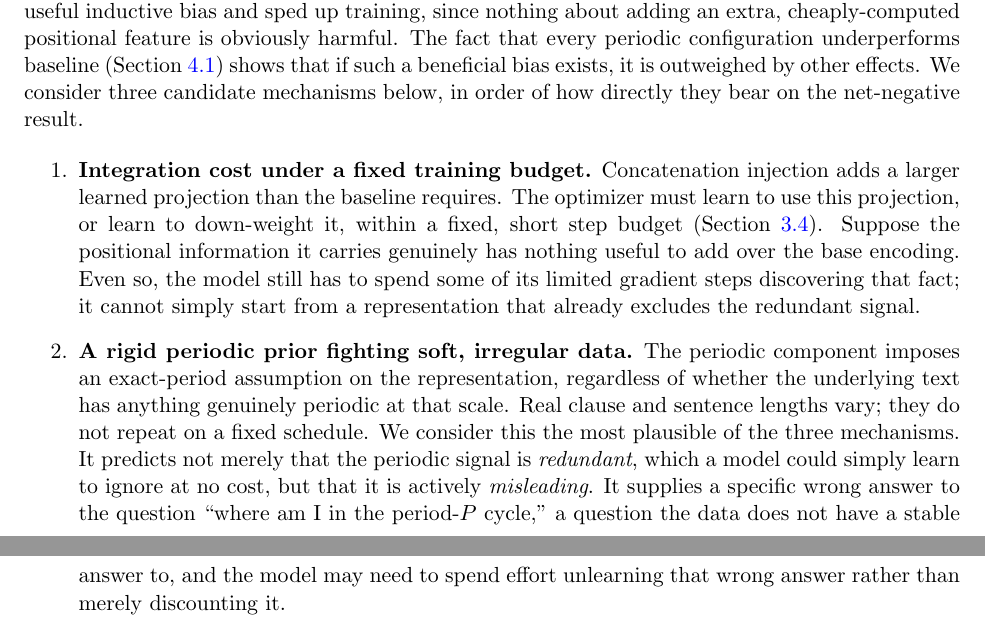
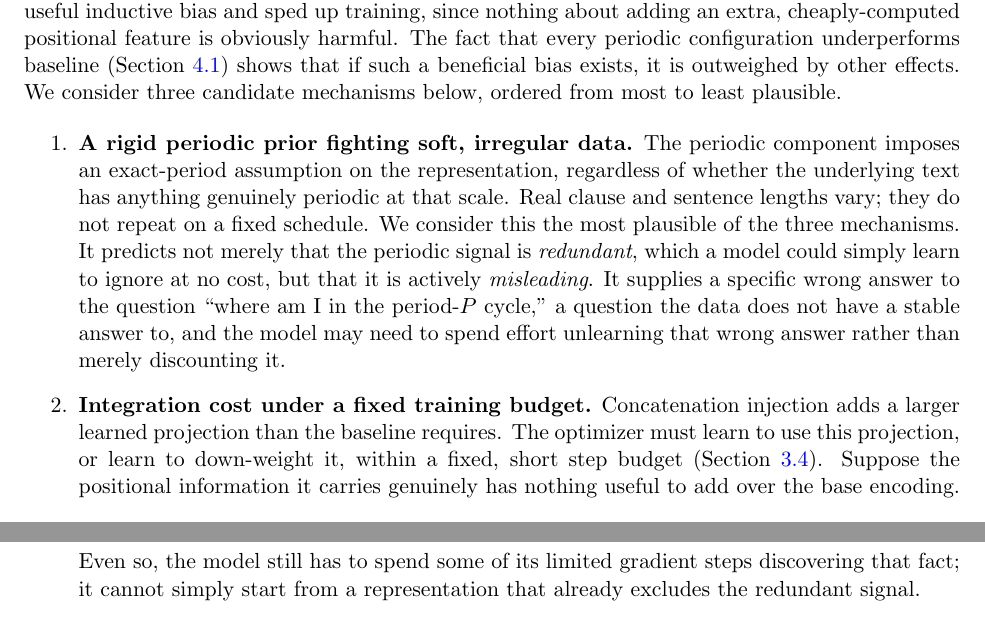
Before and after one commit to nav-nab/language-cadence-2, a LaTeX paper (writeup/paper.tex): two parts of pages 12 and 13 of 16, joined at a grey line, cut so that both start at the same text. Compiled offline with pdfLaTeX.

Commit message:
Reorder Section 5.1 mechanisms: most plausible first
The rigid-periodic-prior mechanism (previously listed second, already
flagged in prose as "the most plausible of the three") now leads the
list as item 1. Integration cost and the weaker-injection-channel
mechanism follow as items 2 and 3. Updated the cross-references in the
paragraph after the list ("mechanism 1"/"mechanisms 1 and 3" ->
"mechanism 1"/"mechanisms 2 and 3") to match the new numbering; all
other mentions elsewhere in the paper refer to mechanisms by name, not
number, so needed no change.

```diff
--- a/writeup/paper.tex
+++ b/writeup/paper.tex
@@ -249,11 +249,11 @@ This section is explicitly speculative. None of the mechanisms proposed here wer
 
 \subsection{Why might the periodic component underperform baseline?}
 
-A priori, there is no reason the periodic component had to hurt. It could instead have supplied a useful inductive bias and sped up training, since nothing about adding an extra, cheaply-computed positional feature is obviously harmful. The fact that every periodic configuration underperforms baseline (Section~\ref{sec:headline}) shows that if such a beneficial bias exists, it is outweighed by other effects. We consider three candidate mechanisms below, in order of how directly they bear on the net-negative result.
+A priori, there is no reason the periodic component had to hurt. It could instead have supplied a useful inductive bias and sped up training, since nothing about adding an extra, cheaply-computed positional feature is obviously harmful. The fact that every periodic configuration underperforms baseline (Section~\ref{sec:headline}) shows that if such a beneficial bias exists, it is outweighed by other effects. We consider three candidate mechanisms below, ordered from most to least plausible.
 
 \begin{enumerate}
+\item \textbf{A rigid periodic prior fighting soft, irregular data.} The periodic component imposes an exact-period assumption on the representation, regardless of whether the underlying text has anything genuinely periodic at that scale. Real clause and sentence lengths vary; they do not repeat on a fixed schedule. We consider this the most plausible of the three mechanisms. It predicts not merely that the periodic signal is \emph{redundant}, which a model could simply learn to ignore at no cost, but that it is actively \emph{misleading}. It supplies a specific wrong answer to the question ``where am I in the period-$P$ cycle,'' a question the data does not have a stable answer to, and the model may need to spend effort unlearning that wrong answer rather than merely discounting it.
 \item \textbf{Integration cost under a fixed training budget.} Concatenation injection adds a larger learned projection than the baseline requires. The optimizer must learn to use this projection, or learn to down-weight it, within a fixed, short step budget (Section~\ref{sec:sweep}). Suppose the positional information it carries genuinely has nothing useful to add over the base encoding. Even so, the model still has to spend some of its limited gradient steps discovering that fact; it cannot simply start from a representation that already excludes the redundant signal.
-\item \textbf{A rigid periodic prior fighting soft, irregular data.} The periodic component imposes an exact-period assumption on the representation, regardless of whether the underlying text has anything genuinely periodic at that scale. Real clause and sentence lengths vary; they do not repeat on a fixed schedule. We consider this the most plausible of the three mechanisms. It predicts not merely that the periodic signal is \emph{redundant}, which a model could simply learn to ignore at no cost, but that it is actively \emph{misleading}. It supplies a specific wrong answer to the question ``where am I in the period-$P$ cycle,'' a question the data does not have a stable answer to, and the model may need to spend effort unlearning that wrong answer rather than merely discounting it.
 \item \textbf{A weaker injection channel than attention-native mechanisms.} RoPE (Section~\ref{sec:pe-method}) acts multiplicatively, directly inside the attention computation. The periodic component here, by contrast, is concatenated into the input representation, and must propagate through several transformer layers before it can influence attention at all. This difference does not by itself explain a net-negative result: a weak channel for a genuinely useful signal should produce no benefit, not actual harm. It may, however, compound mechanisms 1 and 2, by making whatever useful signal exists harder to extract.
 \end{enumerate}
 
```
Also changed, not shown: writeup/paper.pdf, writeup/paper.tex (2 more changed lines).
